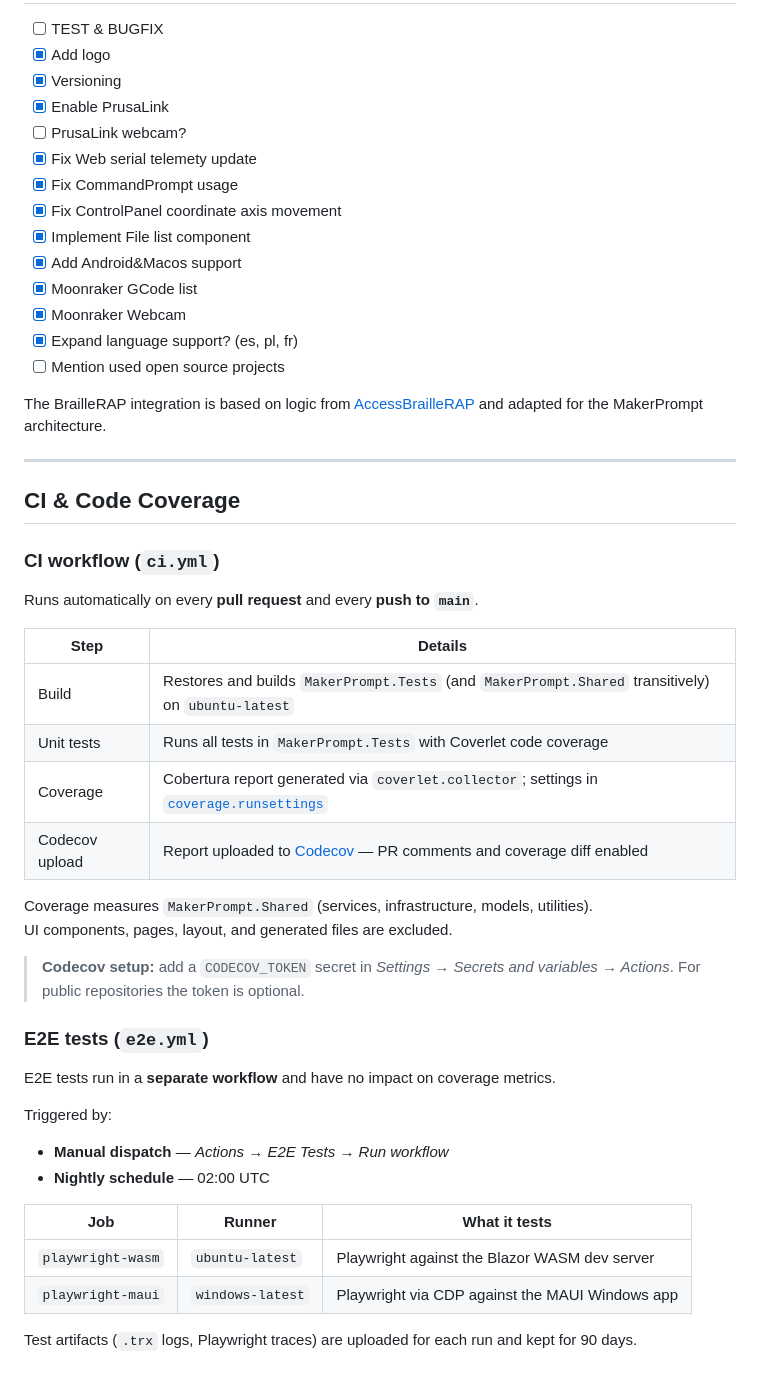
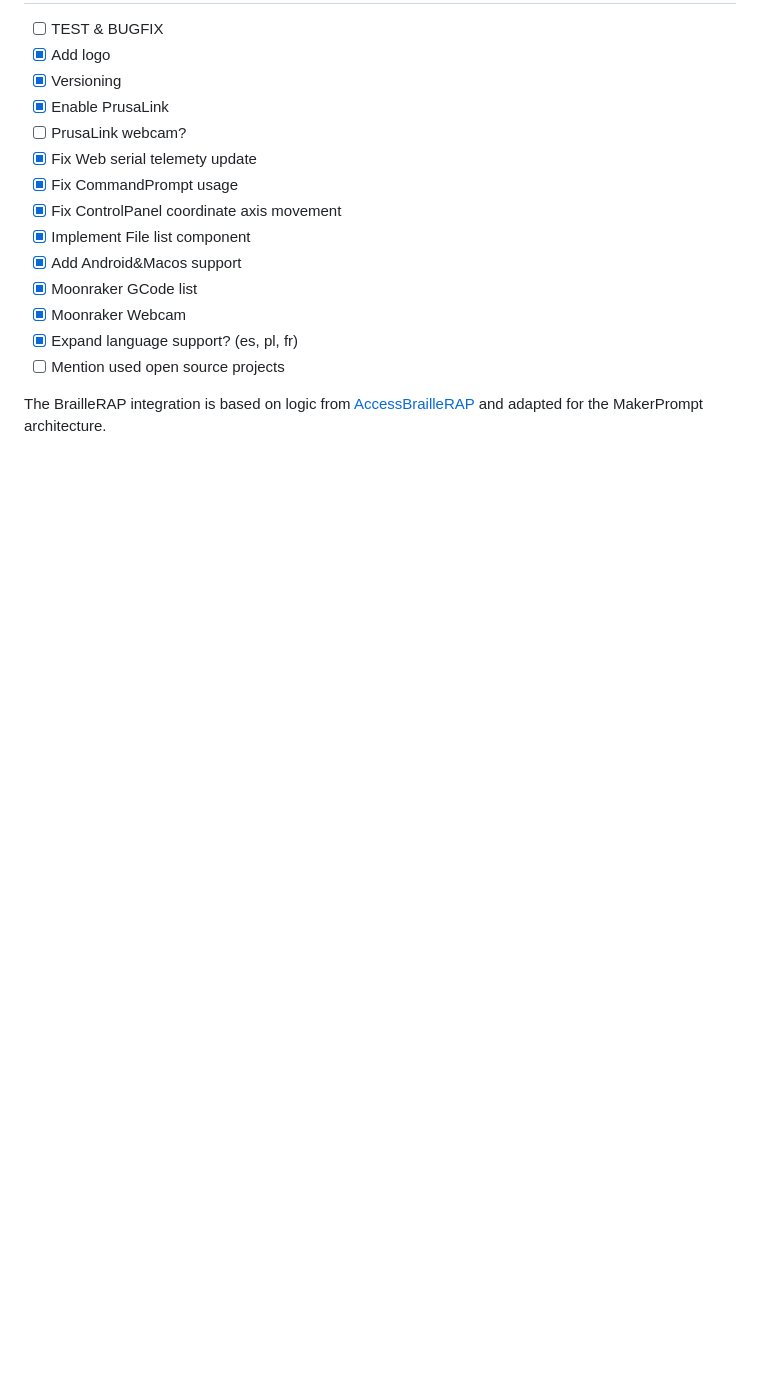
Before and after one commit to akinbender/MakerPrompt, a Markdown page: README.md, the part around the change. Drawn GitHub-style; blank space fills up the shorter version.

```diff
--- a/README.md
+++ b/README.md
@@ -57,38 +57,3 @@ Legend: ✅= implemented and PoC, ❌= known issues, ⚠️= probably implemente
 - [ ] Mention used open source projects
 
 The BrailleRAP integration is based on logic from [AccessBrailleRAP](https://github.com/braillerap/AccessBrailleRAP) and adapted for the MakerPrompt architecture.
-
----
-
-## CI & Code Coverage
-
-### CI workflow (`ci.yml`)
-
-Runs automatically on every **pull request** and every **push to `main`**.
-
-| Step | Details |
-|---|---|
-| Build | Restores and builds `MakerPrompt.Tests` (and `MakerPrompt.Shared` transitively) on `ubuntu-latest` |
-| Unit tests | Runs all tests in `MakerPrompt.Tests` with Coverlet code coverage |
-| Coverage | Cobertura report generated via `coverlet.collector`; settings in [`coverage.runsettings`](coverage.runsettings) |
-| Codecov upload | Report uploaded to [Codecov](https://codecov.io/gh/akinbender/MakerPrompt) — PR comments and coverage diff enabled |
-
-Coverage measures `MakerPrompt.Shared` (services, infrastructure, models, utilities).
-UI components, pages, layout, and generated files are excluded.
-
-> **Codecov setup:** add a `CODECOV_TOKEN` secret in *Settings → Secrets and variables → Actions*. For public repositories the token is optional.
-
-### E2E tests (`e2e.yml`)
-
-E2E tests run in a **separate workflow** and have no impact on coverage metrics.
-
-Triggered by:
-- **Manual dispatch** — *Actions → E2E Tests → Run workflow*
-- **Nightly schedule** — 02:00 UTC
-
-| Job | Runner | What it tests |
-|---|---|---|
-| `playwright-wasm` | `ubuntu-latest` | Playwright against the Blazor WASM dev server |
-| `playwright-maui` | `windows-latest` | Playwright via CDP against the MAUI Windows app |
-
-Test artifacts (`.trx` logs, Playwright traces) are uploaded for each run and kept for 90 days.
```
